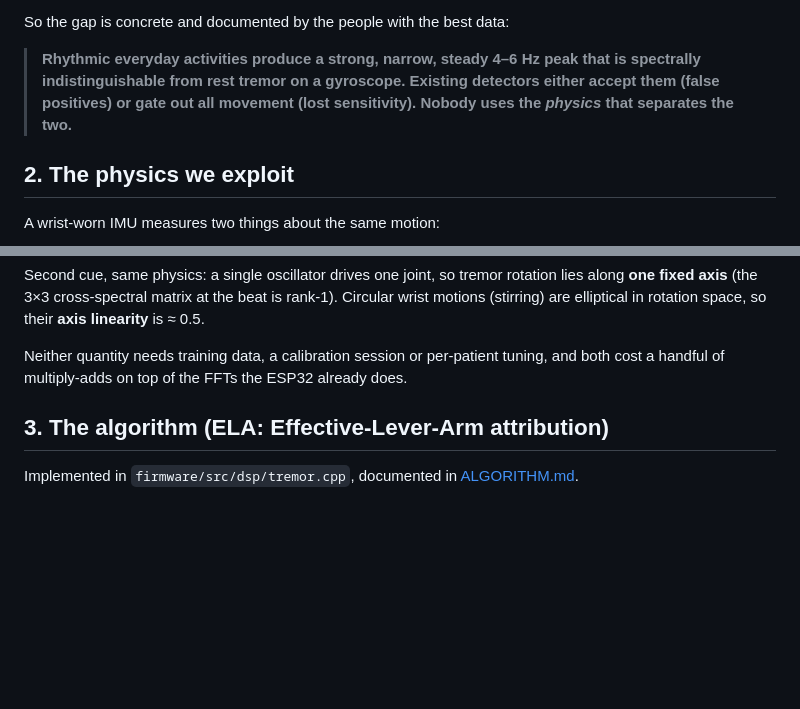
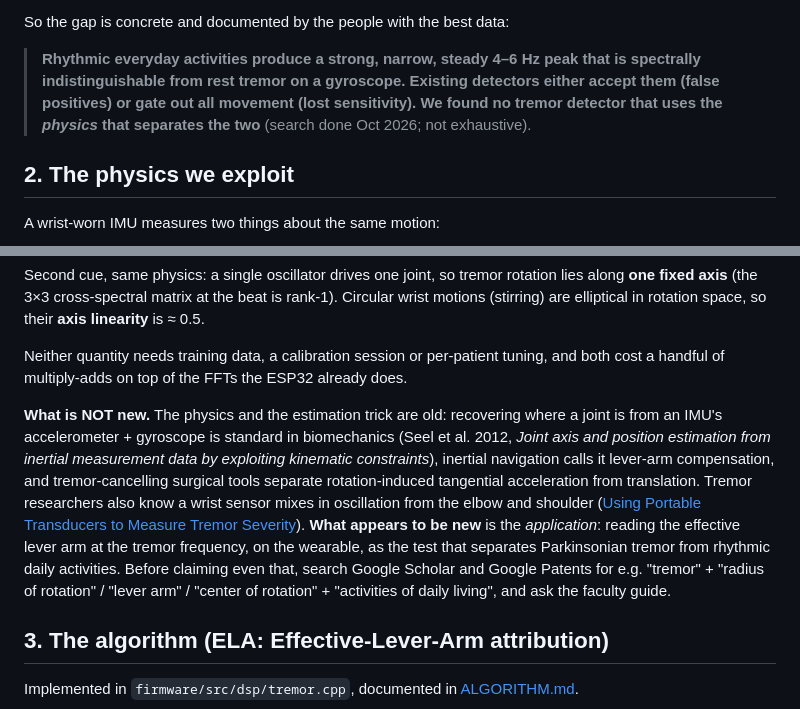
Before and after one commit to XArhaanshX/Tremor-Detection, a Markdown page: docs/RESEARCH.md, 2 parts joined by grey strips. GitHub-like rendering; blank space fills up the shorter version.

Commit message:
Temper novelty claim: lever-arm physics is established, the tremor application is what's new

```diff
--- a/docs/RESEARCH.md
+++ b/docs/RESEARCH.md
@@ -32,8 +32,8 @@ So the gap is concrete and documented by the people with the best data:
 
 > **Rhythmic everyday activities produce a strong, narrow, steady 4–6 Hz peak that is
 > spectrally indistinguishable from rest tremor on a gyroscope. Existing detectors either
-> accept them (false positives) or gate out all movement (lost sensitivity). Nobody uses the
-> *physics* that separates the two.**
+> accept them (false positives) or gate out all movement (lost sensitivity). We found no tremor
+> detector that uses the *physics* that separates the two** (search done Oct 2026; not exhaustive).
 
 ## 2. The physics we exploit
 
@@ -61,6 +61,19 @@ motions (stirring) are elliptical in rotation space, so their **axis linearity**
 
 Neither quantity needs training data, a calibration session or per-patient tuning, and both
 cost a handful of multiply-adds on top of the FFTs the ESP32 already does.
+
+**What is NOT new.** The physics and the estimation trick are old: recovering where a joint
+is from an IMU's accelerometer + gyroscope is standard in biomechanics (Seel et al. 2012,
+*Joint axis and position estimation from inertial measurement data by exploiting kinematic
+constraints*), inertial navigation calls it lever-arm compensation, and tremor-cancelling
+surgical tools separate rotation-induced tangential acceleration from translation. Tremor
+researchers also know a wrist sensor mixes in oscillation from the elbow and shoulder
+([Using Portable Transducers to Measure Tremor Severity](https://tremorjournal.org/articles/10.5334/tohm.320)).
+**What appears to be new** is the *application*: reading the effective lever arm at the
+tremor frequency, on the wearable, as the test that separates Parkinsonian tremor from
+rhythmic daily activities. Before claiming even that, search Google Scholar and Google
+Patents for e.g. "tremor" + "radius of rotation" / "lever arm" / "center of rotation" +
+"activities of daily living", and ask the faculty guide.
 
 ## 3. The algorithm (ELA: Effective-Lever-Arm attribution)
 
```
